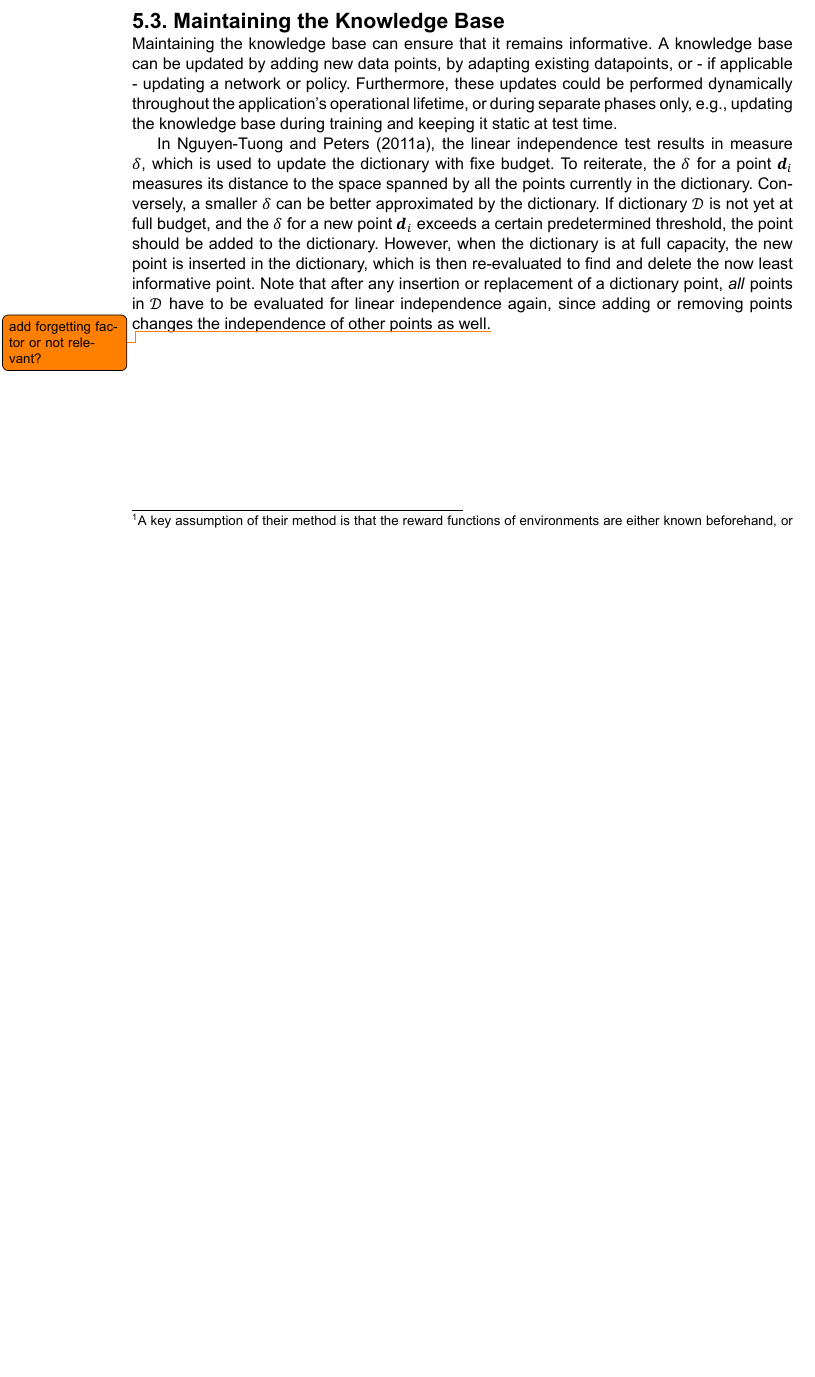
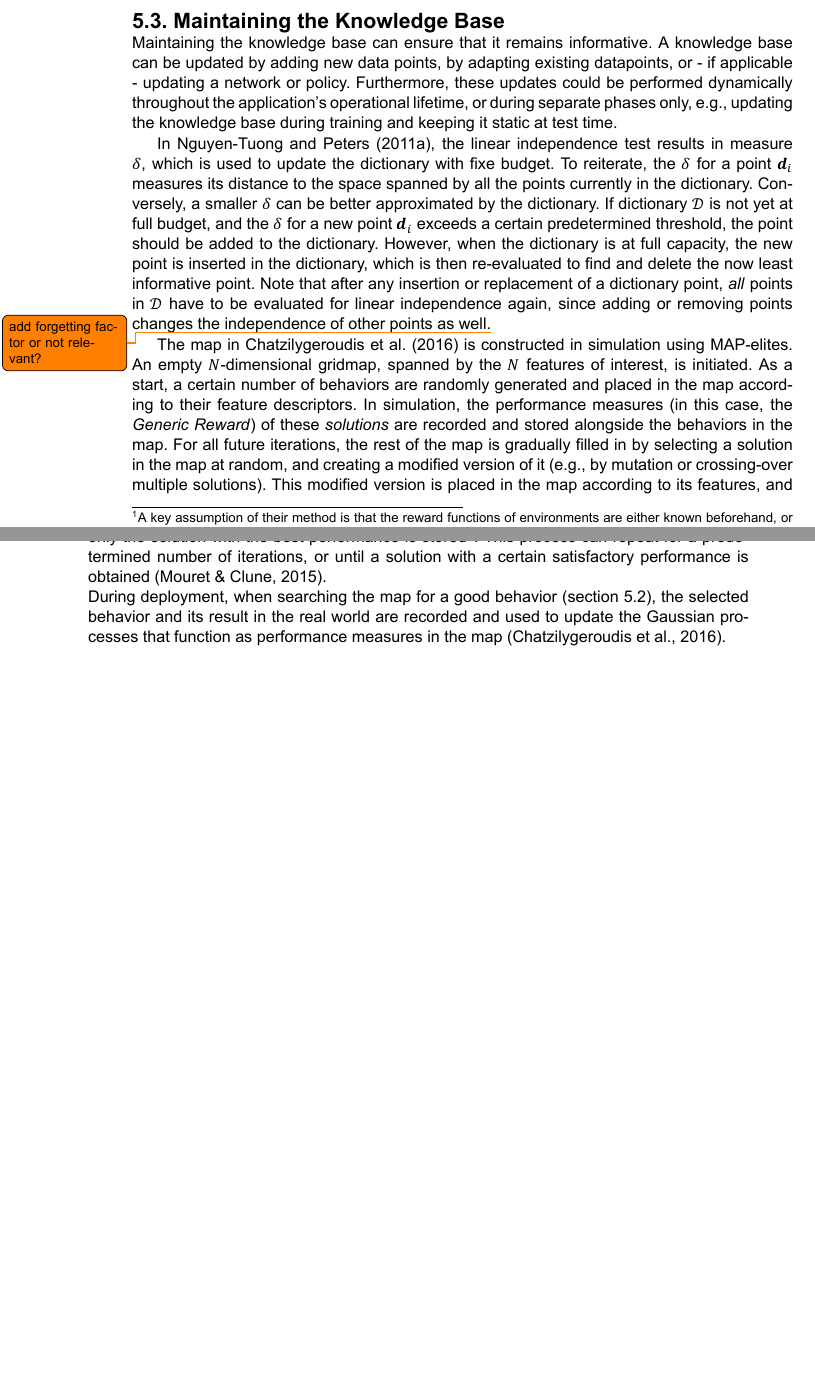
Before and after one commit to Evert-DV/Msc-Lifelong-Learning, a LaTeX thesis (reports/literature-study.tex, which reads reports/Literature study/storage.tex): part of page 20 of 27 before the commit and two parts of pages 20 and 21 of 29 after it, the two joined at a grey line, cut so that both start at the same text, the shorter picture padded with empty space. The pictures show the PDF file reports/out/literature-study.pdf that the author committed with the source.

Commit message:
sec 5.3 sela-adapt + map-elites

```diff
--- a/reports/Literature study/storage.tex
+++ b/reports/Literature study/storage.tex
@@ -49,6 +49,8 @@ Maintaining the knowledge base can ensure that it remains informative.\ A knowle
 
 In \textcite{Nguyen2011}, the linear independence test results in measure $\delta$, which is used to update the dictionary with  fixe budget.\ To reiterate, the $\delta$ for a point $\bvec{d}_i$ measures its distance to the space spanned by all the points currently in the dictionary.\ Conversely, a smaller $\delta$ can be better approximated by the dictionary.\ If dictionary $\mathcal{D}$ is not yet at full budget, and the $\delta$ for a new point $\bvec{d}_i$ exceeds a certain predetermined threshold, the point should be added to the dictionary.\ However, when the dictionary is at full capacity, the new point is inserted in the dictionary, which is then re-evaluated to find and delete the now least informative point.\ Note that after any insertion or replacement of a dictionary point, \emph{all} points in $\mathcal{D}$ have to be evaluated for linear independence again, since adding or removing points changes the independence of other points as well.\todo{add forgetting factor or not relevant?}
 
+The map in \textcite{Chatzilygeroudis2016} is constructed in simulation using MAP-elites.\ An empty $N$-dimensional gridmap, spanned by the $N$ features of interest, is initiated.\ As a start, a certain number of behaviors are randomly generated and placed in the map according to their feature descriptors.\ In simulation, the performance measures (in this case, the \emph{Generic Reward}) of these \emph{solutions} are recorded and stored alongside the behaviors in the map.\ For all future iterations, the rest of the map is gradually filled in by selecting a solution in the map at random, and creating a modified version of it (e.g., by mutation or crossing-over multiple solutions).\ This modified version is placed in the map according to its features, and the performance is stored alongside it.\ Should a cell in the map already be occupied, then only the solution with the best performance is stored\footnote{In \textcite{Chatzilygeroudis2016}, the performance is actually a set of Gaussian processes that model the relative outcome of a behavior, but the authors do not specify on what basis solutions in identical cells of the map are replaced}.\ This process can repeat for a predetermined number of iterations, or until a solution with a certain satisfactory performance is obtained~\cite{Mouret2015}.\\
+During deployment, when searching the map for a good behavior (\autoref{sec:retrieval}), the selected behavior and its result in the real world are recorded and used to update the Gaussian processes that function as performance measures in the map~\cite{Chatzilygeroudis2016}.
 % Map Elites (occupy or replace based on performance, fixed budget)
 % online sparsification (updat dependance between vectors)
 % MPA (circular overwrite, fixed budget) check sec5.2 for overlap
```
Also changed, not shown: reports/out/literature-study.pdf.
